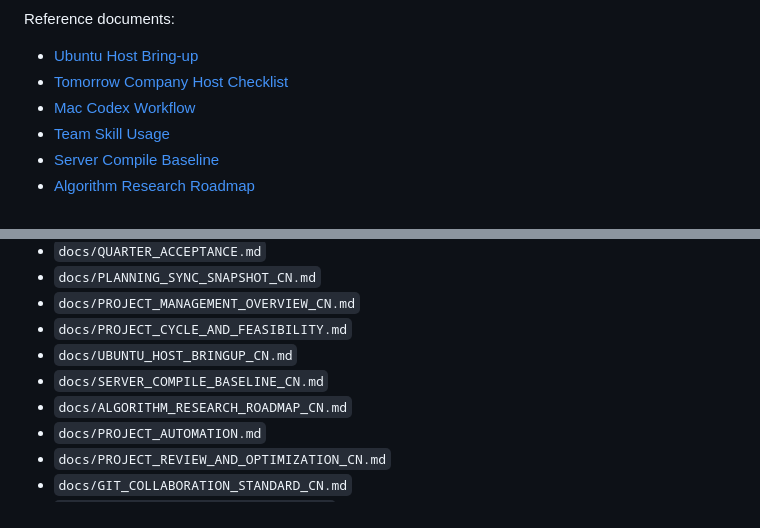
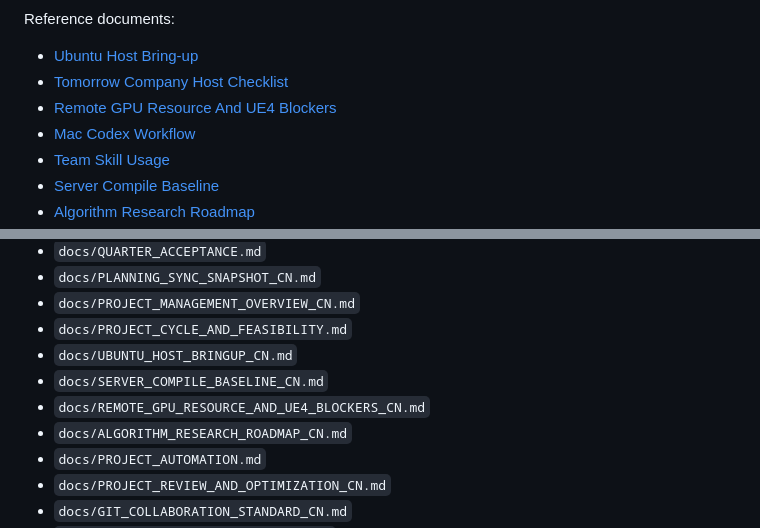
Before and after one commit to 77zmf/PIX-Simulation-Validation-Platform, a Markdown page: README.md, 2 parts joined by grey strips. Rendered like a GitHub page.

Commit message:
docs(host): add remote gpu blocker inventory

```diff
--- a/README.md
+++ b/README.md
@@ -161,6 +161,7 @@ Reference documents:
 
 - [Ubuntu Host Bring-up](./docs/UBUNTU_HOST_BRINGUP_CN.md)
 - [Tomorrow Company Host Checklist](./docs/TOMORROW_COMPANY_HOST_CHECKLIST_CN.md)
+- [Remote GPU Resource And UE4 Blockers](./docs/REMOTE_GPU_RESOURCE_AND_UE4_BLOCKERS_CN.md)
 - [Mac Codex Workflow](./docs/MAC_CODEX_WORKFLOW_CN.md)
 - [Team Skill Usage](./docs/TEAM_SKILL_USAGE_CN.md)
 - [Server Compile Baseline](./docs/SERVER_COMPILE_BASELINE_CN.md)
@@ -204,6 +205,7 @@ The repo-side planning documents live in:
 - `docs/PROJECT_CYCLE_AND_FEASIBILITY.md`
 - `docs/UBUNTU_HOST_BRINGUP_CN.md`
 - `docs/SERVER_COMPILE_BASELINE_CN.md`
+- `docs/REMOTE_GPU_RESOURCE_AND_UE4_BLOCKERS_CN.md`
 - `docs/ALGORITHM_RESEARCH_ROADMAP_CN.md`
 - `docs/PROJECT_AUTOMATION.md`
 - `docs/PROJECT_REVIEW_AND_OPTIMIZATION_CN.md`
```
Also changed, not shown: docs/REMOTE_GPU_RESOURCE_AND_UE4_BLOCKERS_CN.md (added, +197 -0 lines).
